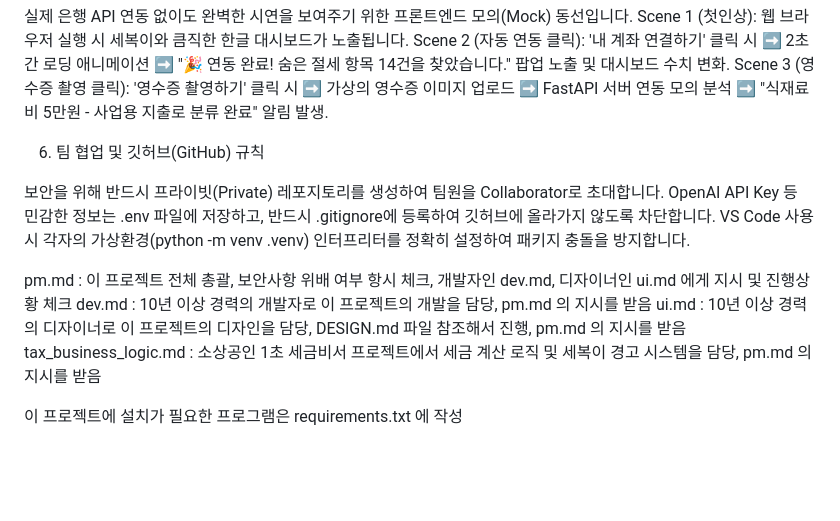
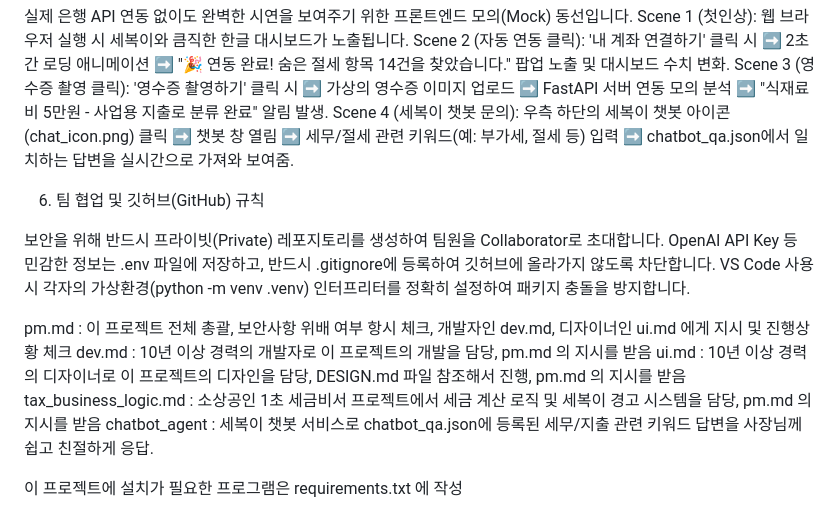
Before and after one commit to keslykim/agentReport, a Markdown page: PRJT/AGEMTS.md, the part around the change. Rendered like a GitHub page; blank space fills up the shorter version.

Commit message:
Add files via upload
챗봇서비스 추가

```diff
--- a/PRJT/AGEMTS.md
+++ b/PRJT/AGEMTS.md
@@ -59,6 +59,7 @@ UI 생성 시 ./html/smp.html 파일을 react로 변환해서 화면 UI를 개
 Scene 1 (첫인상): 웹 브라우저 실행 시 세복이와 큼직한 한글 대시보드가 노출됩니다.
 Scene 2 (자동 연동 클릭): '내 계좌 연결하기' 클릭 시 ➡️ 2초간 로딩 애니메이션 ➡️ "🎉 연동 완료! 숨은 절세 항목 14건을 찾았습니다." 팝업 노출 및 대시보드 수치 변화.
 Scene 3 (영수증 촬영 클릭): '영수증 촬영하기' 클릭 시 ➡️ 가상의 영수증 이미지 업로드 ➡️ FastAPI 서버 연동 모의 분석 ➡️ "식재료비 5만원 - 사업용 지출로 분류 완료" 알림 발생.
+Scene 4 (세복이 챗봇 문의): 우측 하단의 세복이 챗봇 아이콘(chat_icon.png) 클릭 ➡️ 챗봇 창 열림 ➡️ 세무/절세 관련 키워드(예: 부가세, 절세 등) 입력 ➡️ chatbot_qa.json에서 일치하는 답변을 실시간으로 가져와 보여줌.
 
 
 6. 팀 협업 및 깃허브(GitHub) 규칙
@@ -71,6 +72,7 @@ pm.md : 이 프로젝트 전체 총괄, 보안사항 위배 여부 항시 체크
 dev.md : 10년 이상 경력의 개발자로 이 프로젝트의 개발을 담당, pm.md 의 지시를 받음
 ui.md : 10년 이상 경력의 디자이너로 이 프로젝트의 디자인을 담당, DESIGN.md 파일 참조해서 진행, pm.md 의 지시를 받음
 tax_business_logic.md : 소상공인 1초 세금비서 프로젝트에서 세금 계산 로직 및 세복이 경고 시스템을 담당, pm.md 의 지시를 받음
+chatbot_agent : 세복이 챗봇 서비스로 chatbot_qa.json에 등록된 세무/지출 관련 키워드 답변을 사장님께 쉽고 친절하게 응답.
 
 
 이 프로젝트에 설치가 필요한 프로그램은 requirements.txt 에 작성
```
